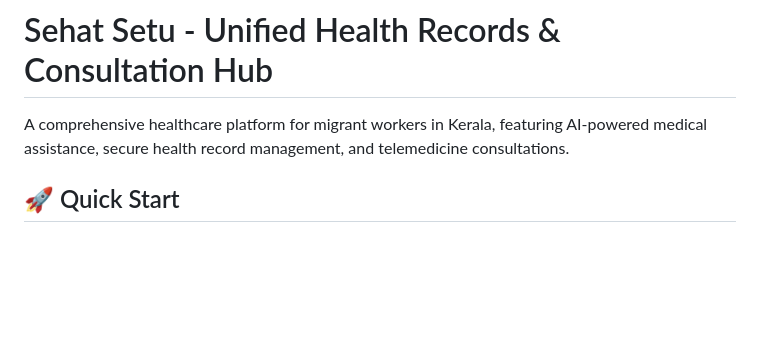
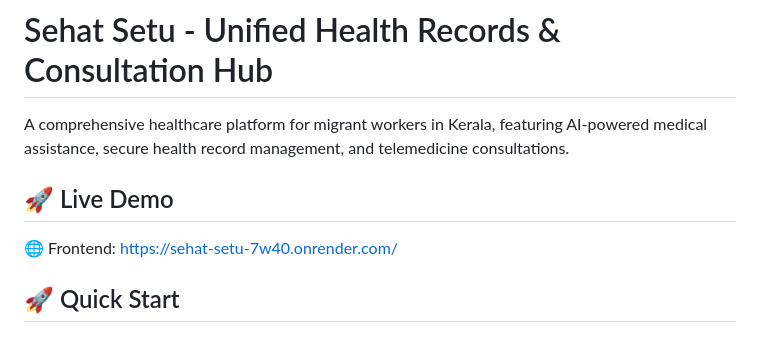
Before and after one commit to rajsirohi23/Sehat-Setu, a Markdown page: README.md, the part around the change. Drawn GitHub-style; blank space fills up the shorter version.

Commit message:
README
Added live demo link for the frontend of the project.

```diff
--- a/README.md
+++ b/README.md
@@ -1,6 +1,10 @@
 # Sehat Setu - Unified Health Records & Consultation Hub
 
 A comprehensive healthcare platform for migrant workers in Kerala, featuring AI-powered medical assistance, secure health record management, and telemedicine consultations.
+
+## 🚀 Live Demo
+
+🌐 Frontend: https://sehat-setu-7w40.onrender.com/
 
 ## 🚀 Quick Start
 
```
